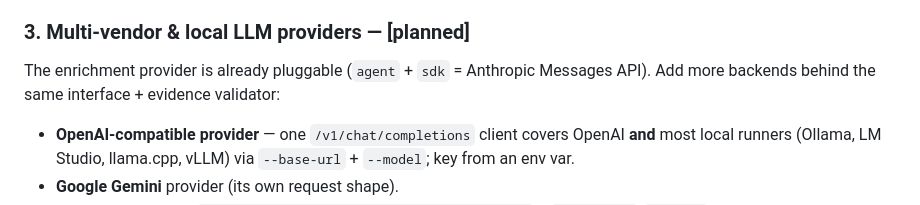
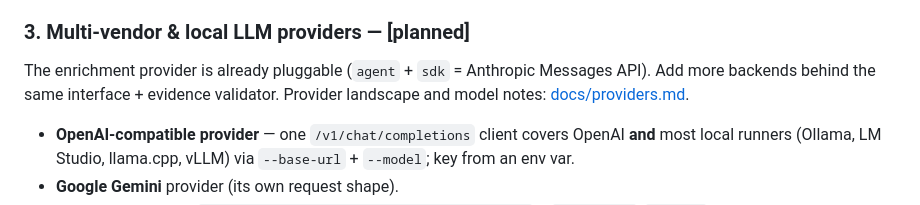
Before and after one commit to ddmfuhrmann/knowledge-indexer, a Markdown page: ROADMAP.md, the part around the change. GitHub-like rendering.

```diff
--- a/ROADMAP.md
+++ b/ROADMAP.md
@@ -35,7 +35,8 @@ Exercise the `--provider sdk` path live (built but never run against the API).
 
 ### 3. Multi-vendor & local LLM providers — [planned]
 The enrichment provider is already pluggable (`agent` + `sdk` = Anthropic Messages API). Add more
-backends behind the same interface + evidence validator:
+backends behind the same interface + evidence validator. Provider landscape and model notes:
+[docs/providers.md](docs/providers.md).
 - **OpenAI-compatible provider** — one `/v1/chat/completions` client covers OpenAI **and** most local
   runners (Ollama, LM Studio, llama.cpp, vLLM) via `--base-url` + `--model`; key from an env var.
 - **Google Gemini** provider (its own request shape).
```
Also changed, not shown: README.md (+2 -0 lines), docs/providers.md (added, +62 -0 lines).
